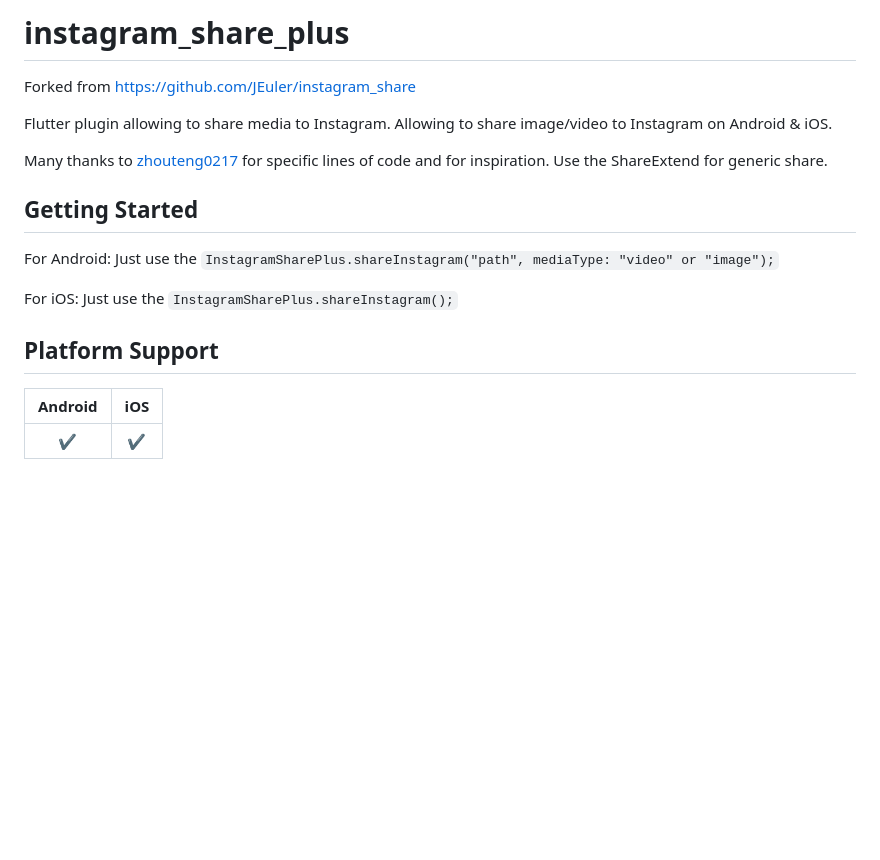
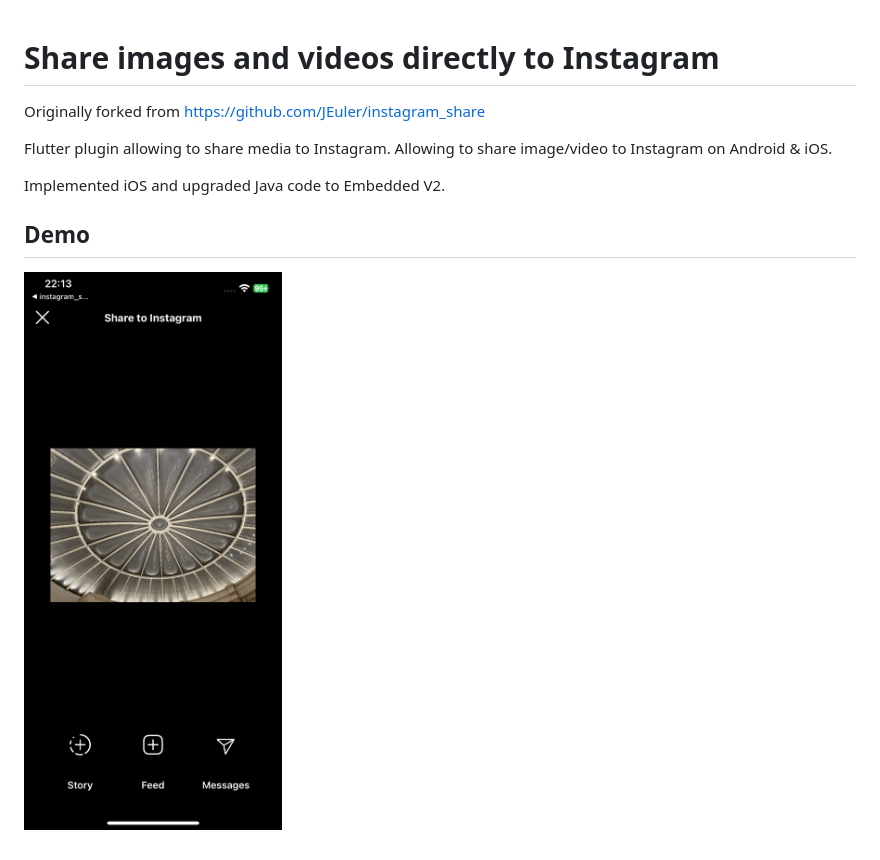
Before and after one commit to milan-ciganovic/instagram_share_plus, a Markdown page: README.md, the part around the change. Rendered like a GitHub page; pictures changed too: demo.PNG (added); blank space fills up the shorter version.

```diff
--- a/README.md
+++ b/README.md
@@ -1,23 +1,14 @@
-# instagram_share_plus
 
-Forked from https://github.com/JEuler/instagram_share
+# Share images and videos directly to Instagram
+
+Originally forked from https://github.com/JEuler/instagram_share
 
 Flutter plugin allowing to share media to Instagram.
 Allowing to share image/video to Instagram on Android & iOS.
 
-Many thanks to [zhouteng0217](https://github.com/zhouteng0217/ShareExtend) for specific lines
-of code and for inspiration. Use the ShareExtend for generic share.
-
-## Getting Started
-For Android:
-Just use the `InstagramSharePlus.shareInstagram("path", mediaType: "video" or "image");`
-
-For iOS:
-Just use the `InstagramSharePlus.shareInstagram();`
+Implemented iOS and upgraded Java code to Embedded V2.
 
 
-## Platform Support
+## Demo
 
-| Android | iOS |
-| :-----: | :-: |
-|   ✔️    | ✔️  |
+![Alt Text](./demo.PNG)
```
